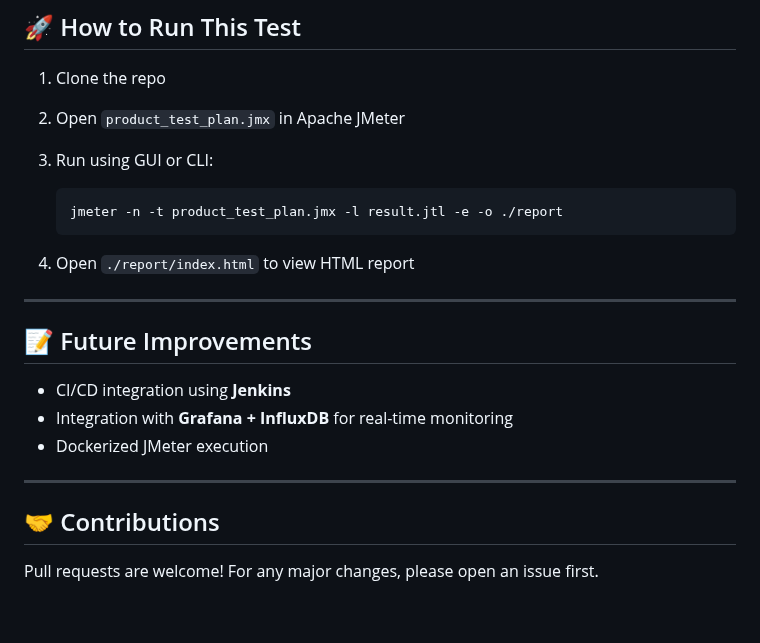
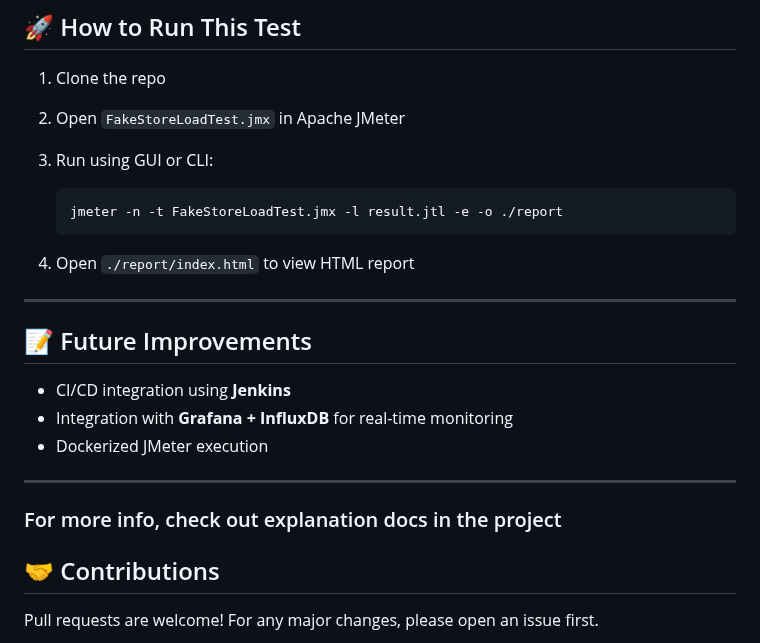
Before and after one commit to NikeshMan16/JmeterPerformance_testing_Project, a Markdown page: README.md, the part around the change. Rendered like a GitHub page; blank space fills up the shorter version.

````diff
--- a/README.md
+++ b/README.md
@@ -99,11 +99,11 @@ This project focuses on **load testing and validating REST API endpoints** of th
 ## 🚀 How to Run This Test
 
 1. Clone the repo
-2. Open `product_test_plan.jmx` in Apache JMeter
+2. Open `FakeStoreLoadTest.jmx` in Apache JMeter
 3. Run using GUI or CLI:
 
    ```bash
-   jmeter -n -t product_test_plan.jmx -l result.jtl -e -o ./report
+   jmeter -n -t FakeStoreLoadTest.jmx -l result.jtl -e -o ./report
    ```
 4. Open `./report/index.html` to view HTML report
 
@@ -116,6 +116,7 @@ This project focuses on **load testing and validating REST API endpoints** of th
 * Dockerized JMeter execution
 
 ---
+### For more info, check out explanation docs in the project
 
 ## 🤝 Contributions
 
````
